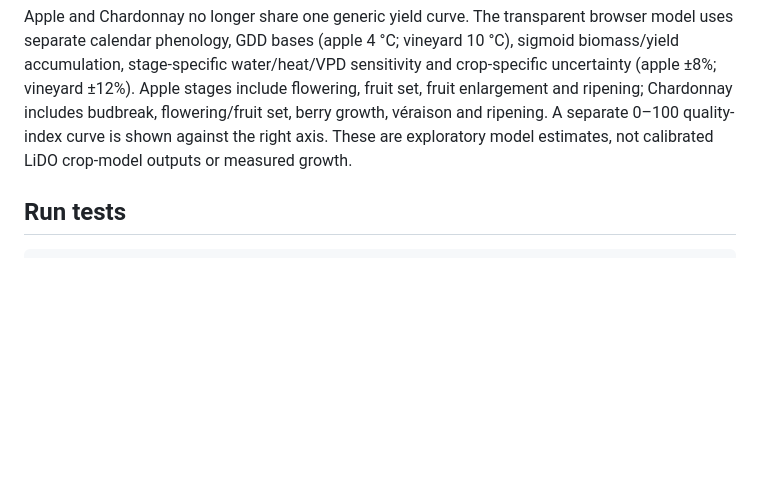
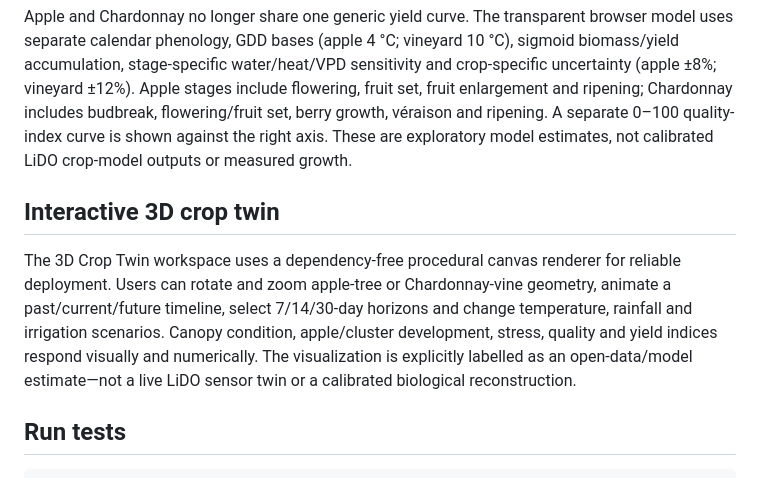
Before and after one commit to Steve-Yang-KR/LiDO2, a Markdown page: README.md, the part around the change. Drawn GitHub-style; blank space fills up the shorter version.

Commit message:
Document interactive 3D crop twin

````diff
--- a/README.md
+++ b/README.md
@@ -53,6 +53,10 @@ After loading the 30-day dataset, Field & Yield Analytics automatically replays
 
 Apple and Chardonnay no longer share one generic yield curve. The transparent browser model uses separate calendar phenology, GDD bases (apple 4 °C; vineyard 10 °C), sigmoid biomass/yield accumulation, stage-specific water/heat/VPD sensitivity and crop-specific uncertainty (apple ±8%; vineyard ±12%). Apple stages include flowering, fruit set, fruit enlargement and ripening; Chardonnay includes budbreak, flowering/fruit set, berry growth, véraison and ripening. A separate 0–100 quality-index curve is shown against the right axis. These are exploratory model estimates, not calibrated LiDO crop-model outputs or measured growth.
 
+## Interactive 3D crop twin
+
+The 3D Crop Twin workspace uses a dependency-free procedural canvas renderer for reliable deployment. Users can rotate and zoom apple-tree or Chardonnay-vine geometry, animate a past/current/future timeline, select 7/14/30-day horizons and change temperature, rainfall and irrigation scenarios. Canopy condition, apple/cluster development, stress, quality and yield indices respond visually and numerically. The visualization is explicitly labelled as an open-data/model estimate—not a live LiDO sensor twin or a calibrated biological reconstruction.
+
 ## Run tests
 
 ```bash
````
